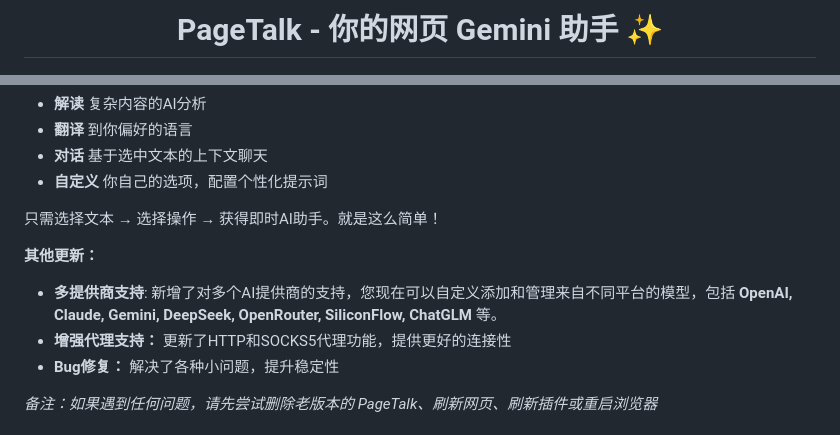
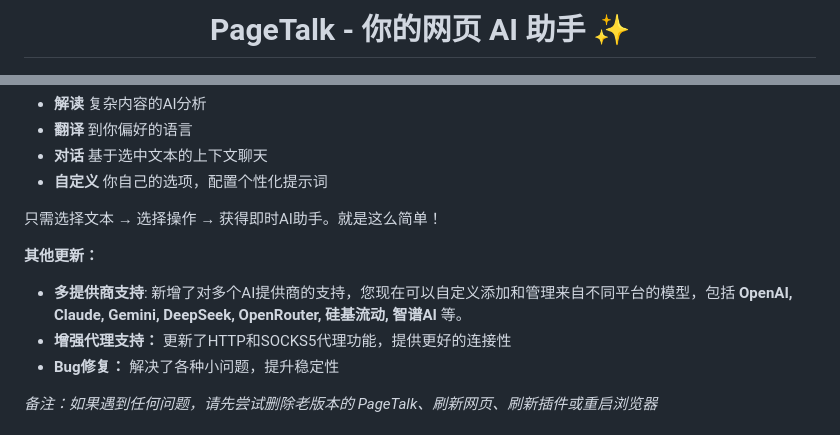
Before and after one commit to jeanchristophe13v/PageTalk, a Markdown page: README-zh.md, 2 parts joined by grey strips. Drawn GitHub-style.

```diff
--- a/README-zh.md
+++ b/README-zh.md
@@ -1,5 +1,5 @@
 <h1 align="center">
-  <strong>PageTalk - 你的网页 Gemini 助手 ✨</strong>
+  <strong>PageTalk - 你的网页 AI 助手 ✨</strong>
 </h1>
 
 <p align="center">
@@ -22,7 +22,7 @@ PageTalk不再仅仅是个侧栏AI插件！现在你可以选择网页上的任
 只需选择文本 → 选择操作 → 获得即时AI助手。就是这么简单！
 
 **其他更新：**
-- **多提供商支持**: 新增了对多个AI提供商的支持，您现在可以自定义添加和管理来自不同平台的模型，包括 **OpenAI, Claude, Gemini, DeepSeek, OpenRouter, SiliconFlow, ChatGLM** 等。
+- **多提供商支持**: 新增了对多个AI提供商的支持，您现在可以自定义添加和管理来自不同平台的模型，包括 **OpenAI, Claude, Gemini, DeepSeek, OpenRouter, 硅基流动, 智谱AI** 等。
 - **增强代理支持：** 更新了HTTP和SOCKS5代理功能，提供更好的连接性
 - **Bug修复：** 解决了各种小问题，提升稳定性
 
```
